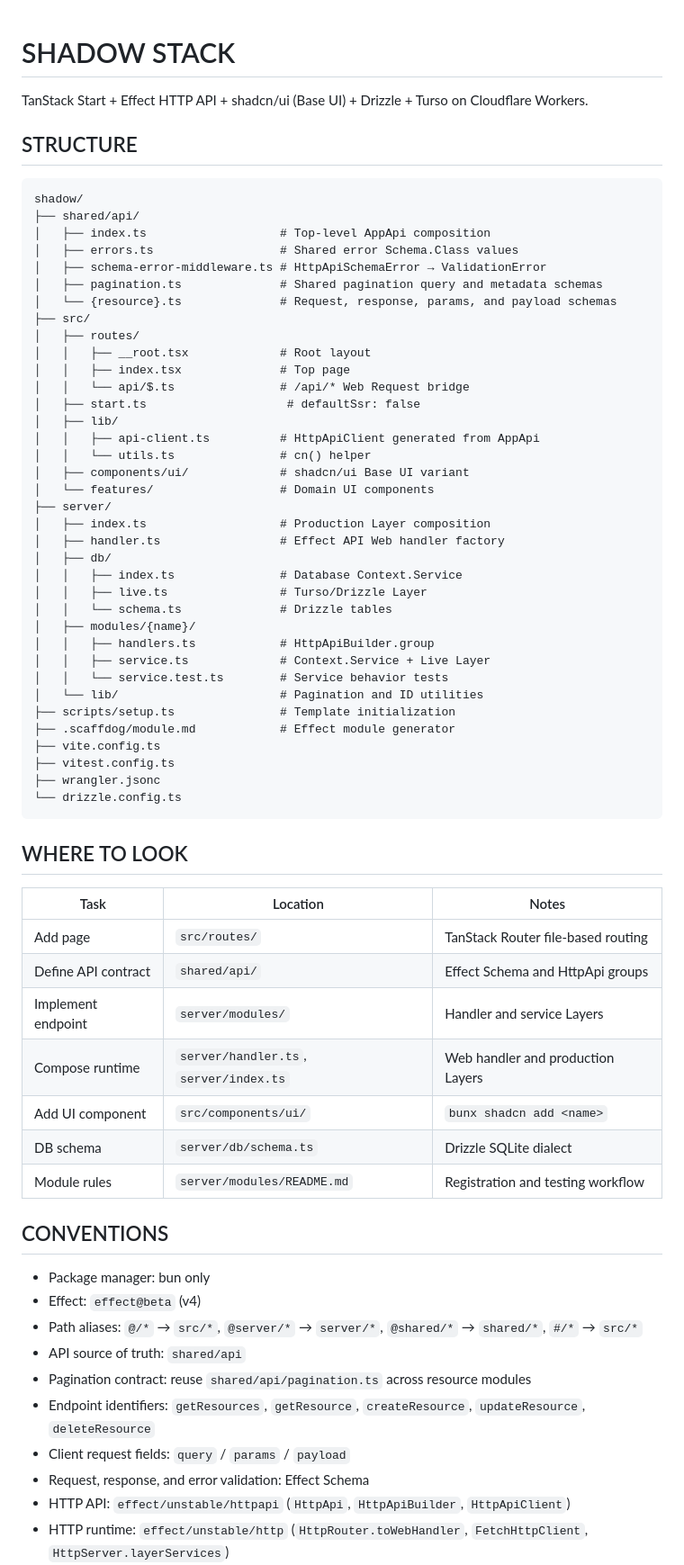
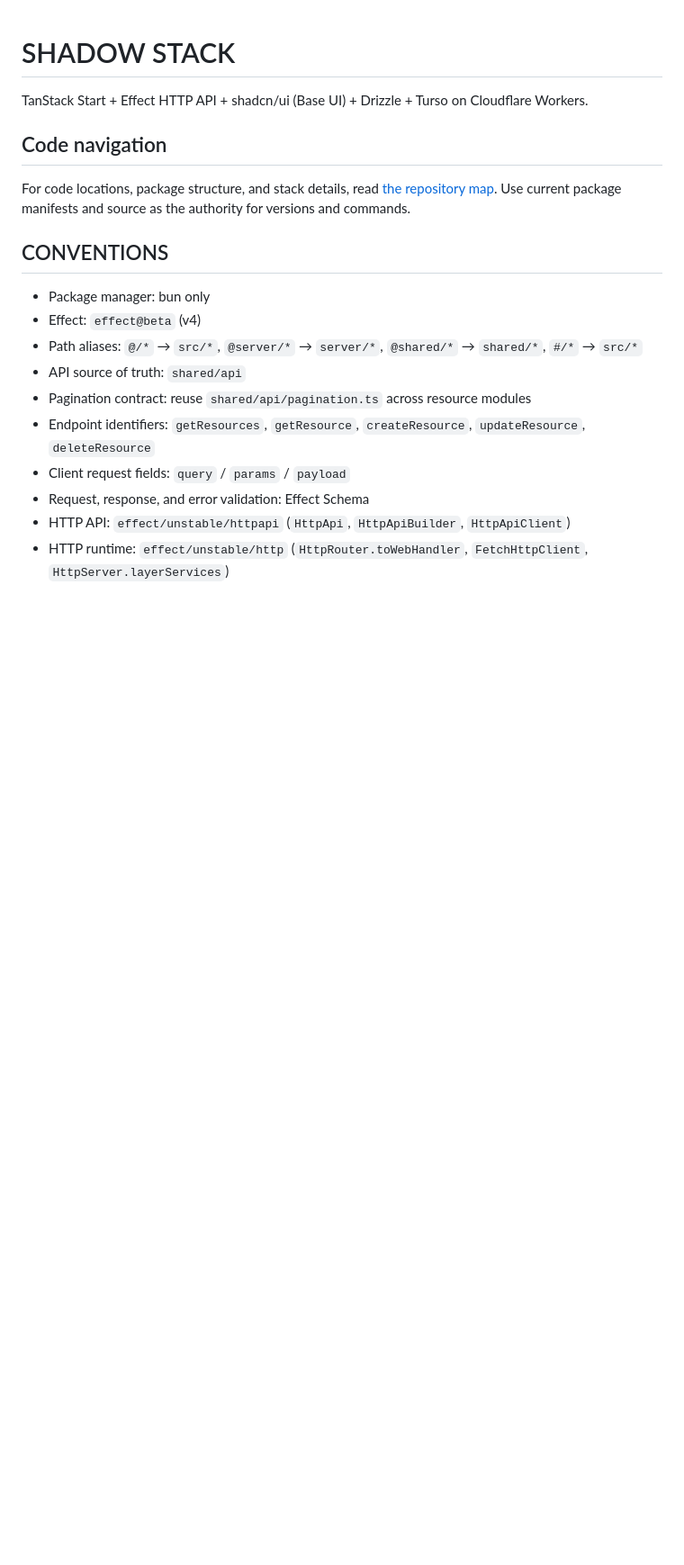
Before and after one commit to yicru/u-stacks, a Markdown page: shadow/AGENTS.md, the part around the change. Shown at 90% size. Rendered like a GitHub page; blank space fills up the shorter version.

Commit message:
WIP: Mac handoff 2026-10-17 (/Users/yuichiro/ghq/github.com/Yicru/u-stacks)

````diff
--- a/shadow/AGENTS.md
+++ b/shadow/AGENTS.md
@@ -2,58 +2,9 @@
 
 TanStack Start + Effect HTTP API + shadcn/ui (Base UI) + Drizzle + Turso on Cloudflare Workers.
 
-## STRUCTURE
+## Code navigation
 
-```text
-shadow/
-├── shared/api/
-│   ├── index.ts                   # Top-level AppApi composition
-│   ├── errors.ts                  # Shared error Schema.Class values
-│   ├── schema-error-middleware.ts # HttpApiSchemaError → ValidationError
-│   ├── pagination.ts              # Shared pagination query and metadata schemas
-│   └── {resource}.ts              # Request, response, params, and payload schemas
-├── src/
-│   ├── routes/
-│   │   ├── __root.tsx             # Root layout
-│   │   ├── index.tsx              # Top page
-│   │   └── api/$.ts               # /api/* Web Request bridge
-│   ├── start.ts                    # defaultSsr: false
-│   ├── lib/
-│   │   ├── api-client.ts          # HttpApiClient generated from AppApi
-│   │   └── utils.ts               # cn() helper
-│   ├── components/ui/             # shadcn/ui Base UI variant
-│   └── features/                  # Domain UI components
-├── server/
-│   ├── index.ts                   # Production Layer composition
-│   ├── handler.ts                 # Effect API Web handler factory
-│   ├── db/
-│   │   ├── index.ts               # Database Context.Service
-│   │   ├── live.ts                # Turso/Drizzle Layer
-│   │   └── schema.ts              # Drizzle tables
-│   ├── modules/{name}/
-│   │   ├── handlers.ts            # HttpApiBuilder.group
-│   │   ├── service.ts             # Context.Service + Live Layer
-│   │   └── service.test.ts        # Service behavior tests
-│   └── lib/                       # Pagination and ID utilities
-├── scripts/setup.ts               # Template initialization
-├── .scaffdog/module.md            # Effect module generator
-├── vite.config.ts
-├── vitest.config.ts
-├── wrangler.jsonc
-└── drizzle.config.ts
-```
-
-## WHERE TO LOOK
-
-| Task                | Location                               | Notes                              |
-| ------------------- | -------------------------------------- | ---------------------------------- |
-| Add page            | `src/routes/`                          | TanStack Router file-based routing |
-| Define API contract | `shared/api/`                          | Effect Schema and HttpApi groups   |
-| Implement endpoint  | `server/modules/`                      | Handler and service Layers         |
-| Compose runtime     | `server/handler.ts`, `server/index.ts` | Web handler and production Layers  |
-| Add UI component    | `src/components/ui/`                   | `bunx shadcn add <name>`           |
-| DB schema           | `server/db/schema.ts`                  | Drizzle SQLite dialect             |
-| Module rules        | `server/modules/README.md`             | Registration and testing workflow  |
+For code locations, package structure, and stack details, read [the repository map](docs/agent-guides/agents-repo-map.md). Use current package manifests and source as the authority for versions and commands.
 
 ## CONVENTIONS
 
````
Also changed, not shown: AGENTS.md (+0 -3 lines), 1 other file.
